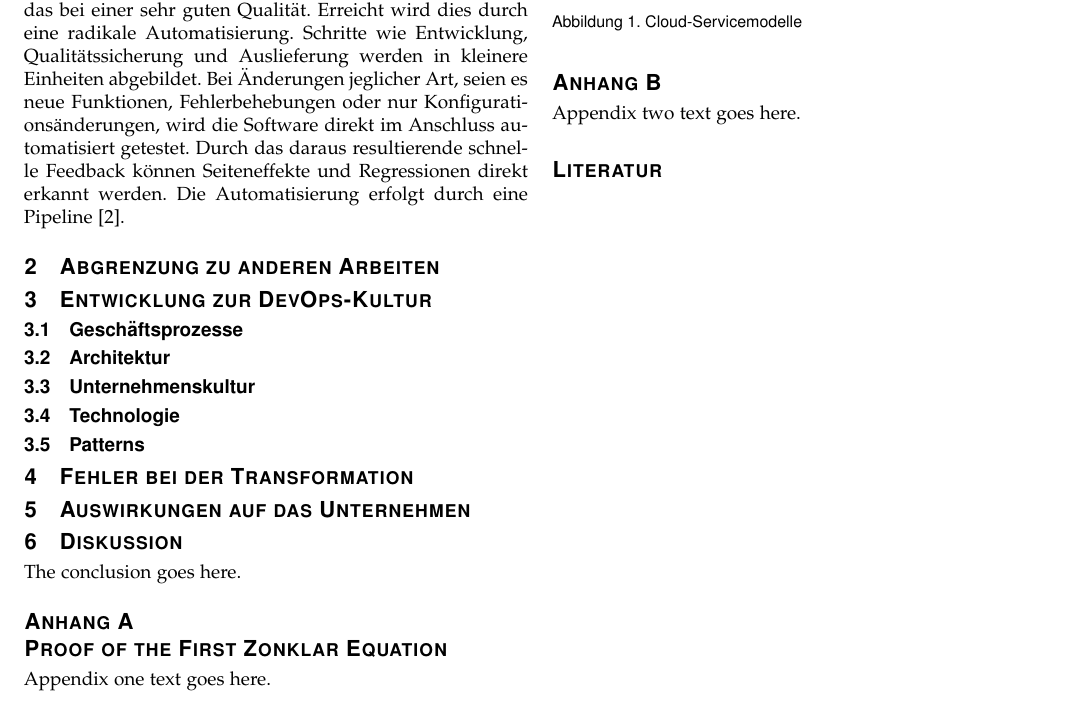
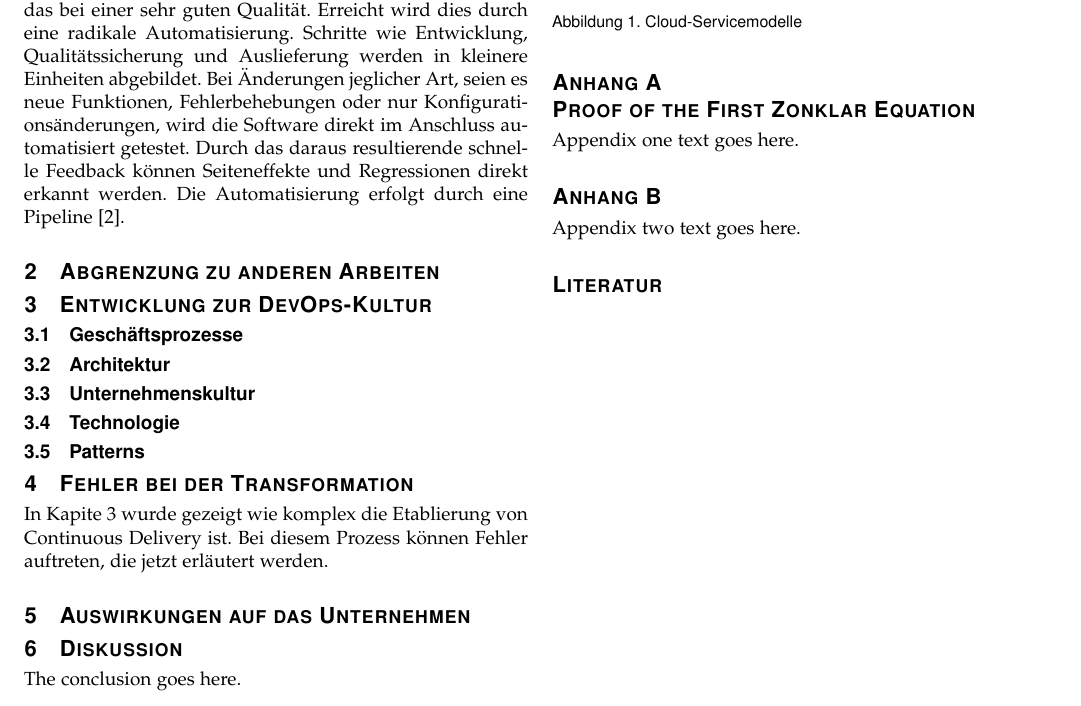
Before and after one commit to NexusHero/Continuous-Delivery-Documentation, a LaTeX paper (main.tex, which reads Subpages/Kapitel1.tex, Subpages/Transformation.tex): part of the page, cut so that both start at the same text. Compiled offline with pdfLaTeX.

Commit message:
Capitel renamed, Transformation added.

```diff
--- a/Subpages/Kapitel1.tex
+++ b/Subpages/Kapitel1.tex
@@ -1,4 +1,4 @@
-\section{Entwicklung zur DevOps-Kultur}
+\section{Entwicklung zur DevOps-Kultur} \label{entwicklung}
 
 
 \subsection{Geschäftsprozesse}
--- a/Subpages/Transformation.tex
+++ b/Subpages/Transformation.tex
@@ -1 +1,2 @@
 \section{Fehler bei der Transformation}
+In Kapite {\ref{entwicklung}} wurde gezeigt wie komplex die Etablierung von Continuous Delivery ist. Bei diesem Prozess können Fehler auftreten, die jetzt erläutert werden.
```
